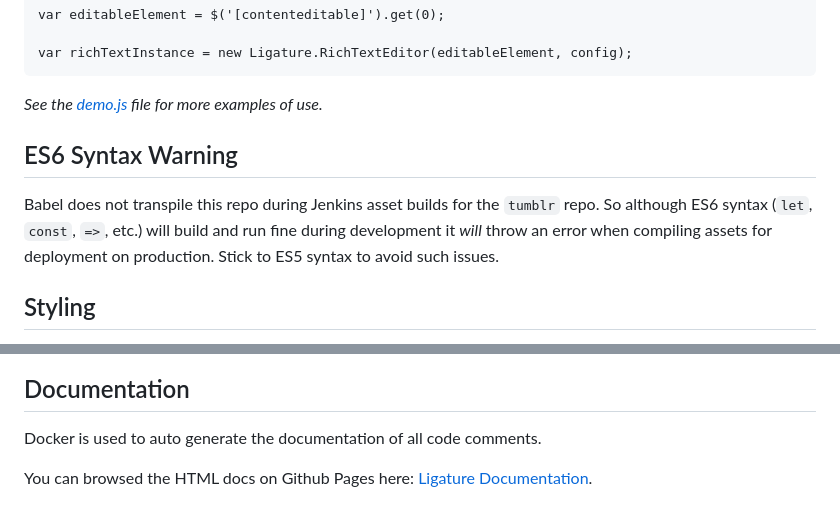
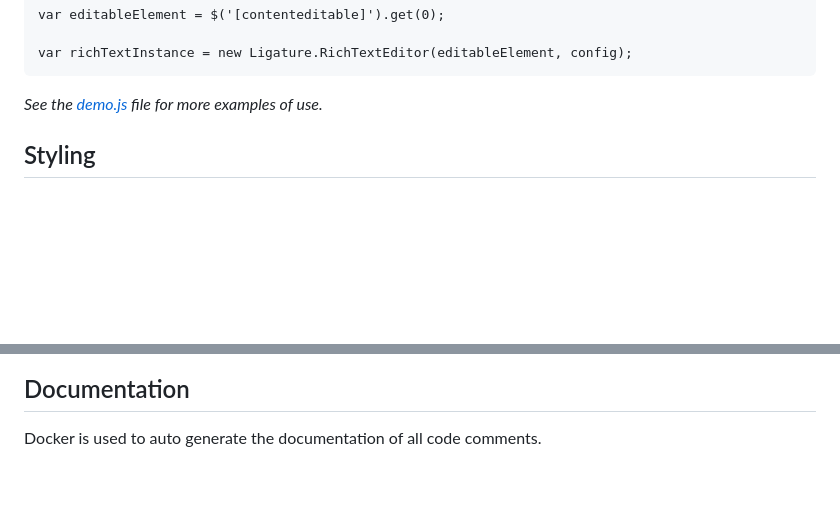
Before and after one commit to jasonseney/ligature, a Markdown page: README.md, 2 parts joined by grey strips. Rendered like a GitHub page; blank space fills up the shorter version.

```diff
--- a/README.md
+++ b/README.md
@@ -61,12 +61,7 @@ If you're including Ligature in another project, you can now update the version
 
     var richTextInstance = new Ligature.RichTextEditor(editableElement, config);
 
-*See the [demo.js](https://github.tumblr.net/pages/Tumblr/ligature/doc/demo.js.html) file for more examples of use.*
-
-## ES6 Syntax Warning
-
-Babel does not transpile this repo during Jenkins asset builds for the `tumblr` repo. So although ES6 syntax (`let`, `const`, `=>`, etc.) will build
-and run fine during development it *will* throw an error when compiling assets for deployment on production. Stick to ES5 syntax to avoid such issues.
+*See the [demo.js](demo.js) file for more examples of use.*
 
 ## Styling
 
@@ -80,5 +75,3 @@ These are not required, and are used as a base line / icon font for the interfac
 ## Documentation
 
 Docker is used to auto generate the documentation of all code comments.
-
-You can browsed the HTML docs on Github Pages here: [Ligature Documentation](https://github.tumblr.net/pages/Tumblr/ligature/doc/README.md.html).
```
